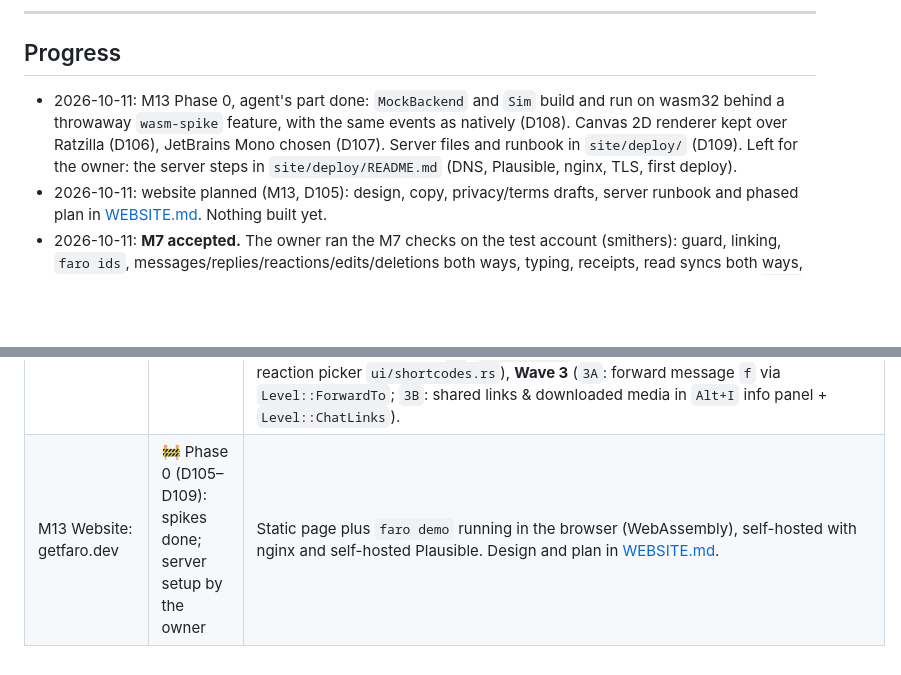
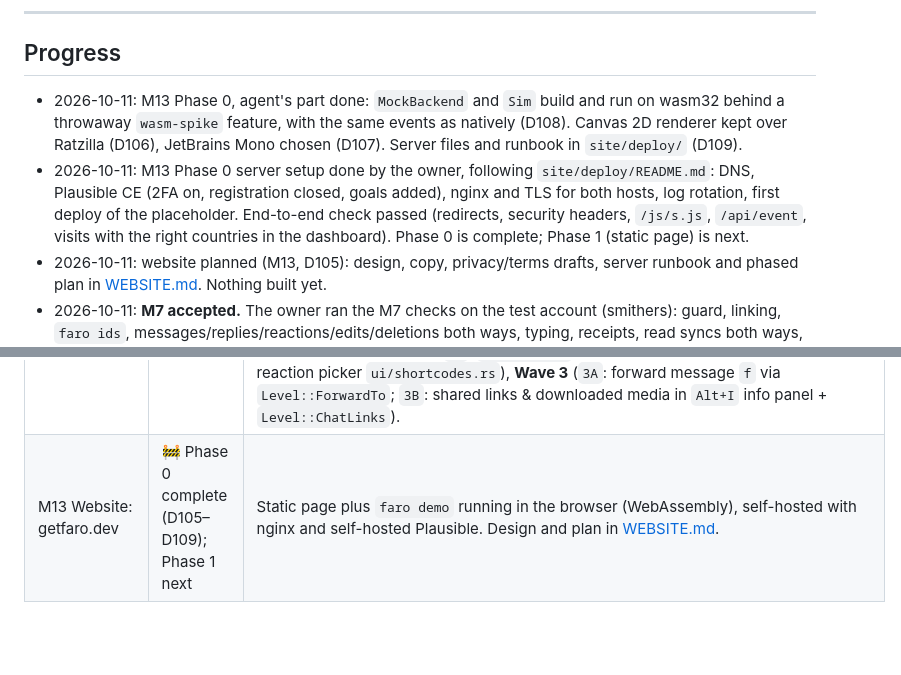
Before and after one commit to harababurel/faro, a Markdown page: docs/PLAN.md, 2 parts joined by grey strips. Drawn GitHub-style; blank space fills up the shorter version.

```diff
--- a/docs/PLAN.md
+++ b/docs/PLAN.md
@@ -391,7 +391,8 @@ Design, copy, server runbook and full task lists: [WEBSITE.md](WEBSITE.md) (§7
 
 ## Progress
 
-- 2026-10-11: M13 Phase 0, agent's part done: `MockBackend` and `Sim` build and run on wasm32 behind a throwaway `wasm-spike` feature, with the same events as natively (D108). Canvas 2D renderer kept over Ratzilla (D106), JetBrains Mono chosen (D107). Server files and runbook in `site/deploy/` (D109). Left for the owner: the server steps in `site/deploy/README.md` (DNS, Plausible, nginx, TLS, first deploy).
+- 2026-10-11: M13 Phase 0, agent's part done: `MockBackend` and `Sim` build and run on wasm32 behind a throwaway `wasm-spike` feature, with the same events as natively (D108). Canvas 2D renderer kept over Ratzilla (D106), JetBrains Mono chosen (D107). Server files and runbook in `site/deploy/` (D109).
+- 2026-10-11: M13 Phase 0 server setup done by the owner, following `site/deploy/README.md`: DNS, Plausible CE (2FA on, registration closed, goals added), nginx and TLS for both hosts, log rotation, first deploy of the placeholder. End-to-end check passed (redirects, security headers, `/js/s.js`, `/api/event`, visits with the right countries in the dashboard). Phase 0 is complete; Phase 1 (static page) is next.
 - 2026-10-11: website planned (M13, D105): design, copy, privacy/terms drafts, server runbook and phased plan in [WEBSITE.md](WEBSITE.md). Nothing built yet.
 - 2026-10-11: **M7 accepted.** The owner ran the M7 checks on the test account (smithers): guard, linking, `faro ids`, messages/replies/reactions/edits/deletions both ways, typing, receipts, read syncs both ways, mentions, names, nicknames, catch-up and history all pass; the personal account on the Mac mini (`--no-allowlist`, contacts) has been in daily use without problems. Deferred: Wi-Fi off (on the Mac mini). Remaining clipboard checks pass too (late answer, too large, over mosh); two kitty windows deferred. Next: M8 (D96 sidebar markers, D95 optional guard, terminal matrix, release).
 - 2026-10-10: owner checked clipboard paste by hand (9 of 13 items in MANUAL_TESTS "Clipboard images" pass; too large, two kitty windows, late answer and over mosh left) and About (D94, now with full links and the config file). Terminal.app → SSH showed emoji misalignment, noted for the M8 matrix.
@@ -416,4 +417,4 @@ Design, copy, server runbook and full task lists: [WEBSITE.md](WEBSITE.md) (§7
 | M10 Voice notes + transcription (v0.2) | ✅ Done (2026-10-08; owner's hands-on checks pending) | D80–D82. Task 1: `AttachmentRef::{voice_note, duration_secs, waveform, transcript, transcript_source}` + `RemoteTranscription` (migration `0007_voice_notes.sql`), presage `VoiceMessage` flag mapping (`flags & 1 != 0`), `faro-core::audio` pure-Rust RIFF/WAVE PCM/float duration & 16-bar RMS waveform (`▁▂▃▄▅▆▇█`) with `ffmpeg`/`ffprobe` fallback, mock synthesized 8 kHz WAV voice notes, `▶ duration waveform · size` row in both layouts. Task 2: external audio player (`app/player.rs`, `[voice] player`, `x`/`v` play/stop, `■ elapsed / total` progress with `accent` played waveform bars, 1 s `PlaybackTick`, SSH/mosh guard). Task 3: opt-in Whisper transcription (`[voice] transcribe = "off"\|"local"\|"remote"`, `t` in messages, menu/palette *Transcribe*, auto-transcribe up to `transcribe_max_secs`), local CLI (`whisper-cli`/`whisper-cpp`/`whisper` or `{file}` wrapper) and remote OpenAI-compatible `/audio/transcriptions` via `curl --config -` (API key from env or OS keychain, rejected from `config.toml`), `Popup::ConfirmRemoteTranscription` (`voice.remote_consent` in `app_state`) and per-conversation `RemoteTranscription::Allowed`, persisted `❝ <text> [local\|remote]` under the voice note and in `readable_body`. |
 | M11 History transfer on link (v0.2) | 📋 Proposed (D74) | Outline in this file; needs presage to expose the link-time key (PR #430). |
 | M12 UX, messaging, search & polish (v0.2) | ✅ Done (2026-10-09; owner's hands-on checks pending) | D83. Executed in 3 sequential waves of parallel subagent tracks: **Wave 1** (`1A`: edit own messages `e`, delete for everyone `D` with `Popup::ConfirmDelete`, send `@mentions` with inline `@` autocomplete and `body_ranges`; `1B`: per-recipient delivery/read receipts `0008_receipts.sql`, `DeliveryStatus::Read` `✓✓` in `accent`, `Popup::MessageInfo` `i`, `Store::search_messages` & `messages_around`; `1C`: `Ctrl+P` `←`/`→` in-place setting value cycling & staying inside `Ctrl+P` on setting/theme selection + OSC 99/777 desktop notifications with privacy levels and tmux passthrough), **Wave 2** (`2A`: full-text message & transcript search `/` & `Ctrl+F` with context loading + `u` jump to unread marker; `2B`: `[messages] density` & `timestamps` settings with live preview; `2C`: `:shortcode:` emoji autocomplete + searchable reaction picker `ui/shortcodes.rs`), **Wave 3** (`3A`: forward message `f` via `Level::ForwardTo`; `3B`: shared links & downloaded media in `Alt+I` info panel + `Level::ChatLinks`). |
-| M13 Website: getfaro.dev | 🚧 Phase 0 (D105–D109): spikes done; server setup by the owner | Static page plus `faro demo` running in the browser (WebAssembly), self-hosted with nginx and self-hosted Plausible. Design and plan in [WEBSITE.md](WEBSITE.md). |
+| M13 Website: getfaro.dev | 🚧 Phase 0 complete (D105–D109); Phase 1 next | Static page plus `faro demo` running in the browser (WebAssembly), self-hosted with nginx and self-hosted Plausible. Design and plan in [WEBSITE.md](WEBSITE.md). |
```
Also changed, not shown: AGENTS.md (+1 -0 lines), site/deploy/README.md (+6 -1 lines).
